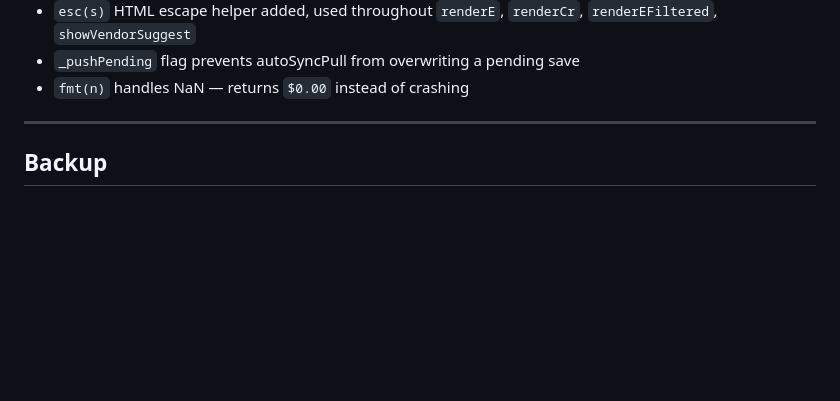
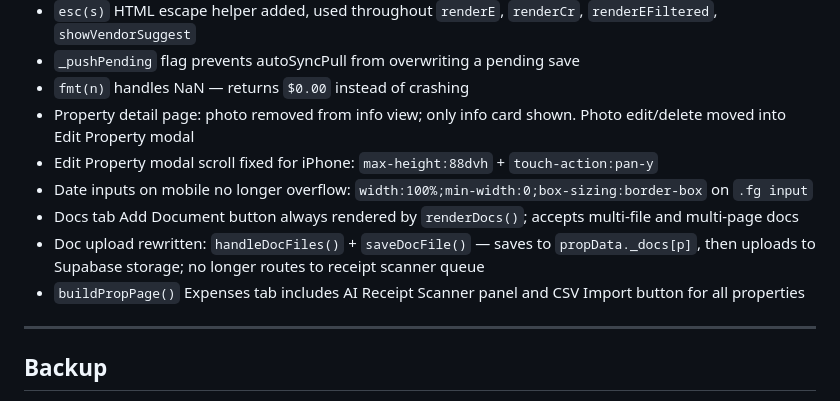
Before and after one commit to tml828/apex-homes, a Markdown page: CLAUDE.md, the part around the change. GitHub-like rendering; blank space fills up the shorter version.

Commit message:
Update CLAUDE.md: doc upload fix, property page photo removal, Edit Property scroll, mobile input fixes

```diff
--- a/CLAUDE.md
+++ b/CLAUDE.md
@@ -200,6 +200,12 @@ Property keys are always lowercase, no spaces.
 - `esc(s)` HTML escape helper added, used throughout `renderE`, `renderCr`, `renderEFiltered`, `showVendorSuggest`
 - `_pushPending` flag prevents autoSyncPull from overwriting a pending save
 - `fmt(n)` handles NaN — returns `$0.00` instead of crashing
+- Property detail page: photo removed from info view; only info card shown. Photo edit/delete moved into Edit Property modal
+- Edit Property modal scroll fixed for iPhone: `max-height:88dvh` + `touch-action:pan-y`
+- Date inputs on mobile no longer overflow: `width:100%;min-width:0;box-sizing:border-box` on `.fg input`
+- Docs tab Add Document button always rendered by `renderDocs()`; accepts multi-file and multi-page docs
+- Doc upload rewritten: `handleDocFiles()` + `saveDocFile()` — saves to `propData._docs[p]`, then uploads to Supabase storage; no longer routes to receipt scanner queue
+- `buildPropPage()` Expenses tab includes AI Receipt Scanner panel and CSV Import button for all properties
 
 ---
 
```
